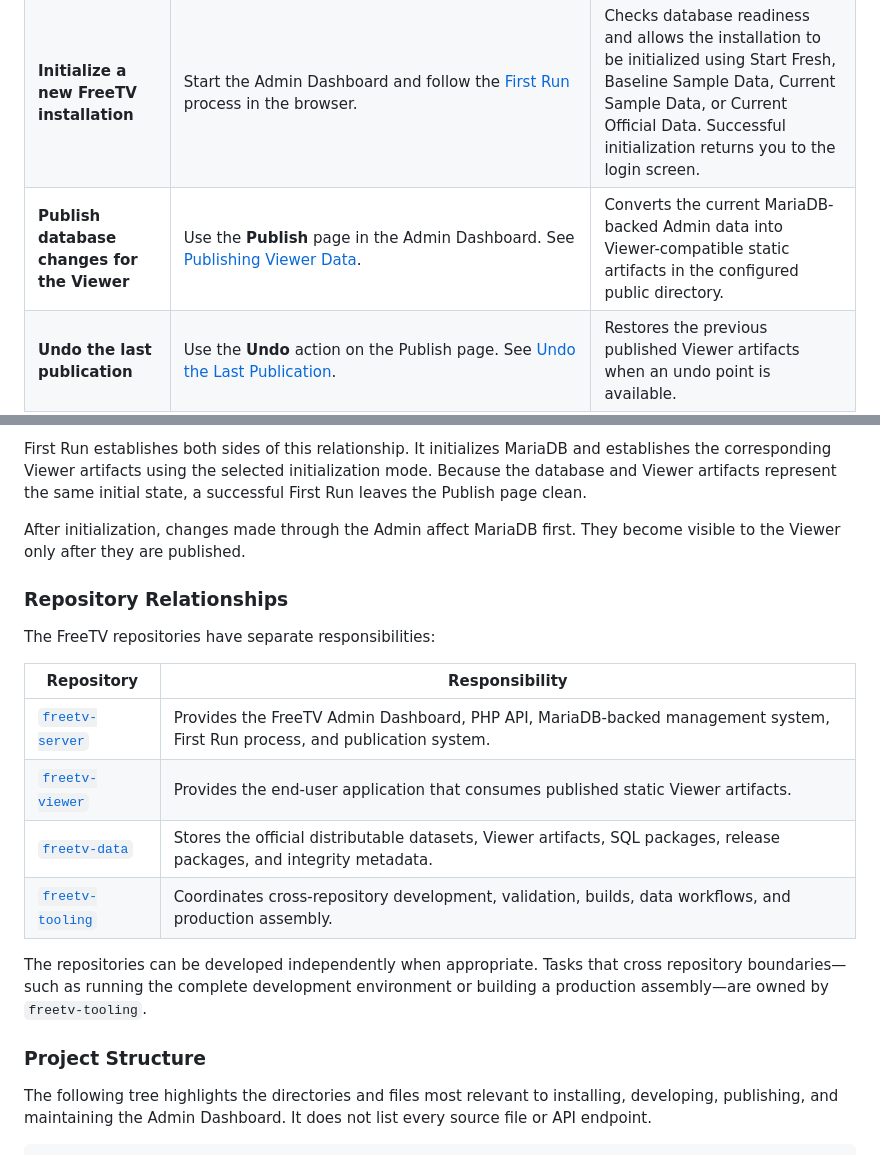
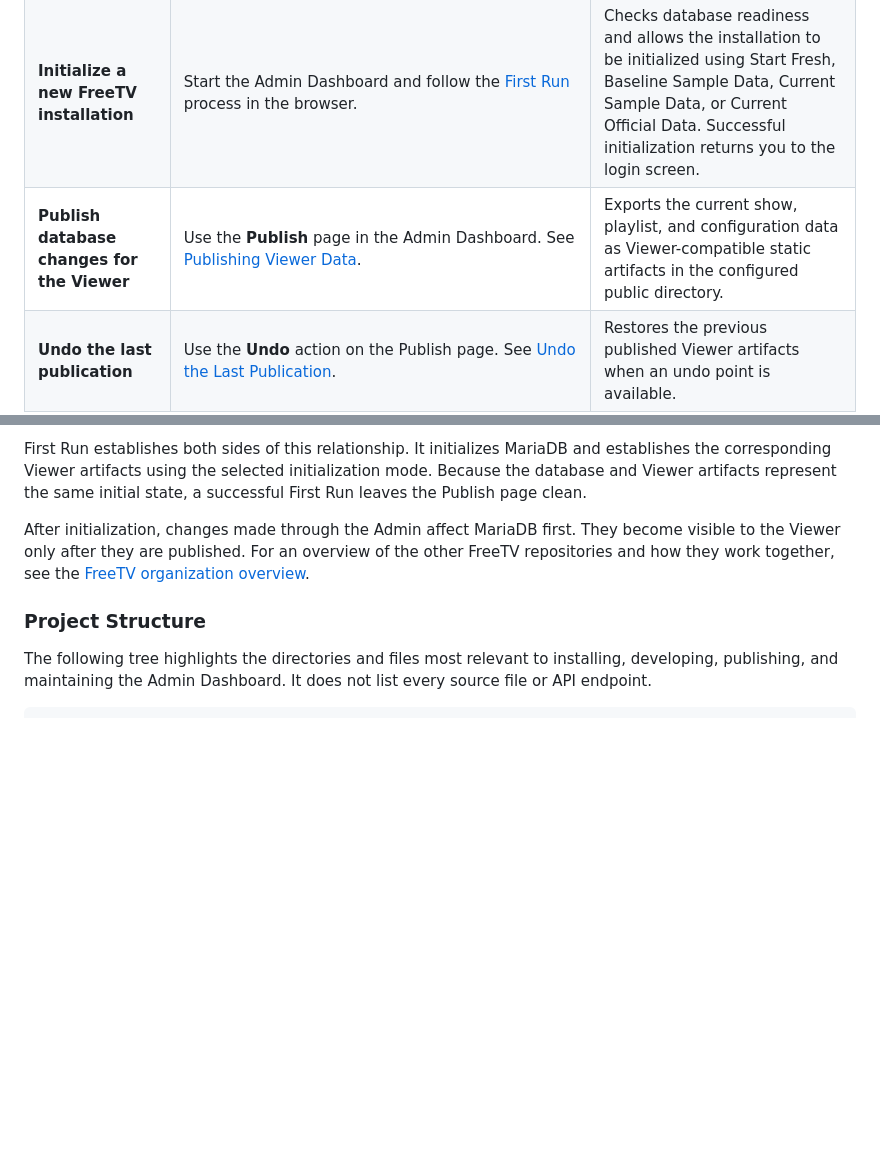
Before and after one commit to freetv-today/freetv-server, a Markdown page: README.md, 2 parts joined by grey strips. Rendered like a GitHub page; blank space fills up the shorter version.

```diff
--- a/README.md
+++ b/README.md
@@ -68,7 +68,7 @@ The FreeTV project consists of several repositories that can be run independentl
 | ------------------------------------------- | ------------------------------------------------------------------------------------------------------------------------------------------------------------------------------------------------------------------------------------------------------------------------------------------------------------------------------------------------------------------------------- | -------------------------------------------------------------------------------------------------------------------------------------------------------------------------------------------------------------------------- |
 | **Run only the Admin Dashboard locally**    | In a terminal, navigate to `freetv-server/public`. Start a PHP development server with `php -S localhost:8081`. Then open a **new terminal or terminal tab**, navigate to `freetv-server/`, and run `npm run dev`. The PHP and Vite development servers must both be running simultaneously. See [Local Admin Development](#local-admin-development) for configuration details. | Starts the PHP API on port `8081` and the Admin Dashboard using the default Vite development server port. Vite displays the local URL when it starts.                                                                      |
 | **Initialize a new FreeTV installation**    | Start the Admin Dashboard and follow the [First Run](#first-run) process in the browser.                                                                                                                                                                                                                                                                                        | Checks database readiness and allows the installation to be initialized using Start Fresh, Baseline Sample Data, Current Sample Data, or Current Official Data. Successful initialization returns you to the login screen. |
-| **Publish database changes for the Viewer** | Use the **Publish** page in the Admin Dashboard. See [Publishing Viewer Data](#publishing-viewer-data).                                                                                                                                                                                                                                                                         | Converts the current MariaDB-backed Admin data into Viewer-compatible static artifacts in the configured public directory.                                                                                                 |
+| **Publish database changes for the Viewer** | Use the **Publish** page in the Admin Dashboard. See [Publishing Viewer Data](#publishing-viewer-data).                                                                                                                                                                                                                                                                         | Exports the current show, playlist, and configuration data as Viewer-compatible static artifacts in the configured public directory.                                                                                                |
 | **Undo the last publication**               | Use the **Undo** action on the Publish page. See [Undo the Last Publication](#undo-the-last-publication).                                                                                                                                                                                                                                                                       | Restores the previous published Viewer artifacts when an undo point is available.                                                                                                                                          |
 | **Build only the Admin frontend**           | Navigate to `freetv-server/` and run `npm run build`. See [Build the Admin Frontend](#build-the-admin-frontend).                                                                                                                                                                                                                                                                | Builds and validates the Admin Dashboard production frontend. It does not create a complete FreeTV production assembly.                                                                                                    |
 | **Configure a custom public directory**     | Set `FREETV_PUBLIC_PATH` in the Admin runtime environment. See [Database and Runtime Configuration](#database-and-runtime-configuration).                                                                                                                                                                                                                                       | Changes the filesystem directory used for public Viewer artifacts.                                                                                                                                                         |
@@ -130,20 +97,7 @@ MariaDB is the authoritative source for data managed through the FreeTV Admin Da
 
 First Run establishes both sides of this relationship. It initializes MariaDB and establishes the corresponding Viewer artifacts using the selected initialization mode. Because the database and Viewer artifacts represent the same initial state, a successful First Run leaves the Publish page clean.
 
-After initialization, changes made through the Admin affect MariaDB first. They become visible to the Viewer only after they are published.
-
-### Repository Relationships
-
-The FreeTV repositories have separate responsibilities:
-
-| Repository                                                         | Responsibility                                                                                                             |
-| ------------------------------------------------------------------ | -------------------------------------------------------------------------------------------------------------------------- |
-| [`freetv-server`](https://github.com/freetv-today/freetv-server)   | Provides the FreeTV Admin Dashboard, PHP API, MariaDB-backed management system, First Run process, and publication system. |
-| [`freetv-viewer`](https://github.com/freetv-today/freetv-viewer)   | Provides the end-user application that consumes published static Viewer artifacts.                                         |
-| [`freetv-data`](https://github.com/freetv-today/freetv-data)       | Stores the official distributable datasets, Viewer artifacts, SQL packages, release packages, and integrity metadata.      |
-| [`freetv-tooling`](https://github.com/freetv-today/freetv-tooling) | Coordinates cross-repository development, validation, builds, data workflows, and production assembly.                     |
-
-The repositories can be developed independently when appropriate. Tasks that cross repository boundaries—such as running the complete development environment or building a production assembly—are owned by `freetv-tooling`.
+After initialization, changes made through the Admin affect MariaDB first. They become visible to the Viewer only after they are published. For an overview of the other FreeTV repositories and how they work together, see the [FreeTV organization overview](https://github.com/freetv-today).
 
 ### Project Structure
 
```
Also changed, not shown: other parts of README.md (+2 -35 lines).
